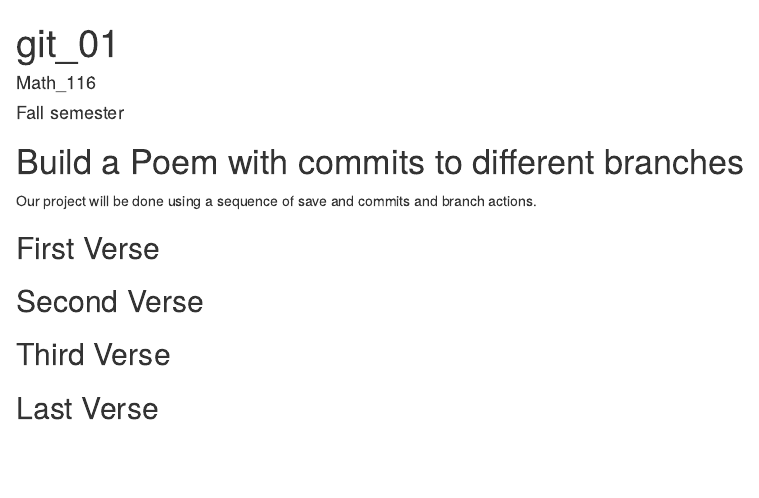
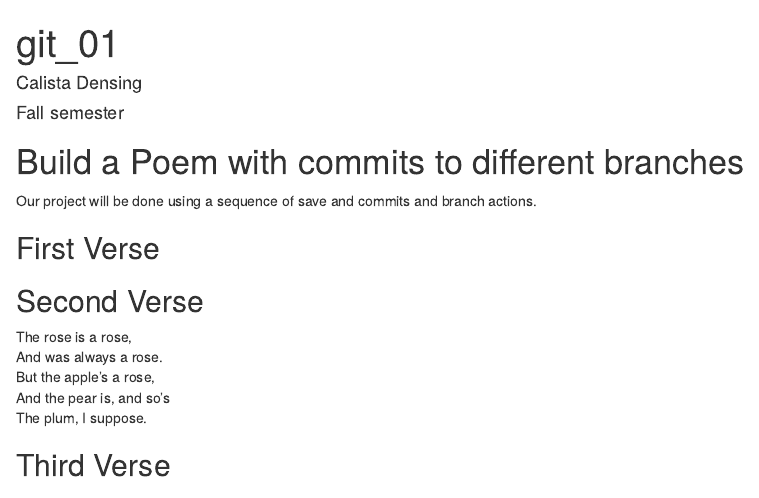
Before and after one commit to calistaelyse/Git01, an R Markdown document (poem.rmd): the page in a window 1100 px wide, from its top. Rendered offline with R 4.5, knitr and Pandoc, with nearby package versions.

Commit message:
second verse

```diff
--- a/poem.rmd
+++ b/poem.rmd
@@ -1,6 +1,6 @@
 ---
 title: "git_01"
-author: "Math_116"
+author: "Calista Densing"
 date: "Fall semester"
 output: html_document
 ---
@@ -18,6 +18,11 @@ you, if you change any of this the git program will notice it and compromise you
 
 ## Second Verse
 <!--Put the first five lines of a poem by Robert Frost here!-->
+The rose is a rose,
+And was always a rose.
+But the apple's a rose,
+And the pear is, and so's
+The plum, I suppose.
 
 ## Third Verse
 <!--Put the first two verses of The Walrus and the Carpenter here!-->
```
